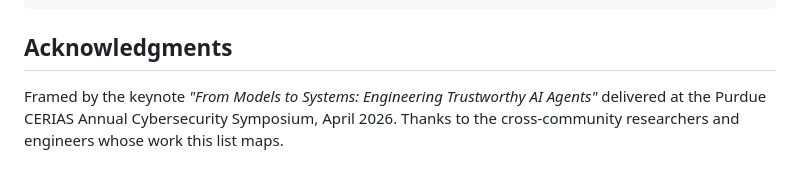
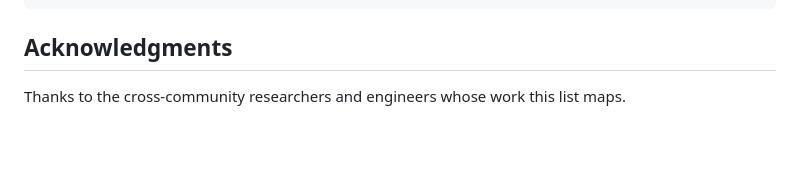
Before and after one commit to TrustworthyAgenticSystems/awesome-trustworthy-agentic-systems, a Markdown page: README.md, the part around the change. Rendered like a GitHub page; blank space fills up the shorter version.

Commit message:
Remove keynote line from Acknowledgments
Keeps the generic thanks to contributors; drops the CERIAS keynote
attribution sentence.

Co-Authored-By: Claude Opus 4.8 (1M context) <noreply@anthropic.com>

```diff
--- a/README.md
+++ b/README.md
@@ -400,4 +400,4 @@ If this list informs your research or practice, please cite:
 
 ## Acknowledgments
 
-Framed by the keynote *"From Models to Systems: Engineering Trustworthy AI Agents"* delivered at the Purdue CERIAS Annual Cybersecurity Symposium, April 2026. Thanks to the cross-community researchers and engineers whose work this list maps.
+Thanks to the cross-community researchers and engineers whose work this list maps.
```
